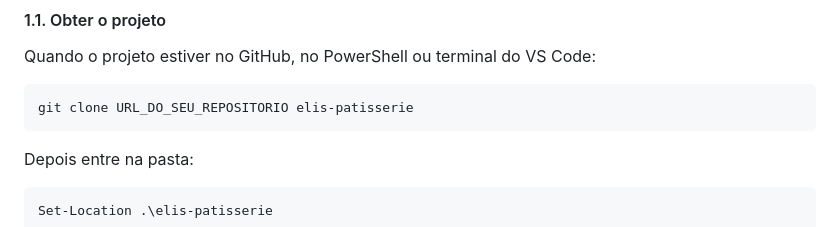
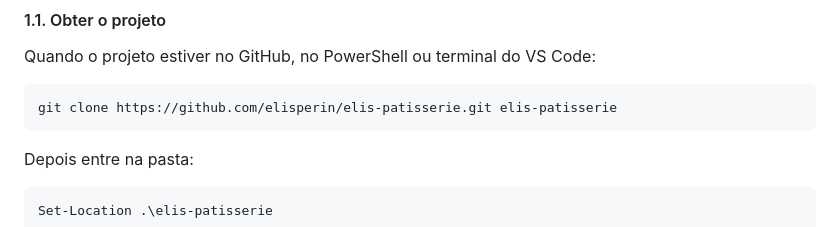
Before and after one commit to elisperin/elis-patisserie, a Markdown page: documentacao-Elis-Patisserie.md, the part around the change. GitHub-like rendering.

````diff
--- a/documentacao-Elis-Patisserie.md
+++ b/documentacao-Elis-Patisserie.md
@@ -241,7 +241,7 @@ elis-patisserie/
 Quando o projeto estiver no GitHub, no PowerShell ou terminal do VS Code:
 
 ```powershell
-git clone URL_DO_SEU_REPOSITORIO elis-patisserie
+git clone https://github.com/elisperin/elis-patisserie.git elis-patisserie
 ```
 
 Depois entre na pasta:
````
